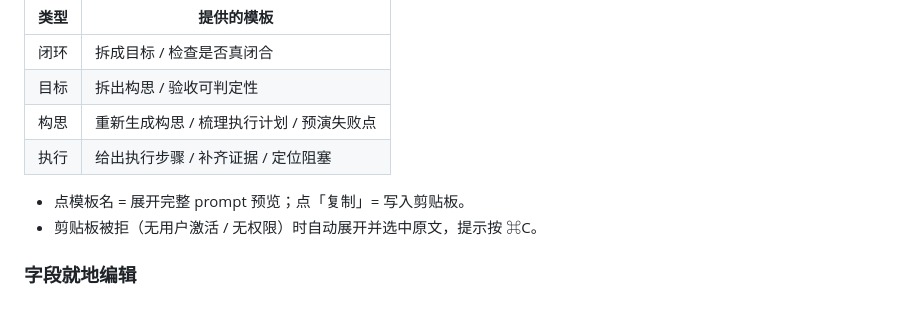
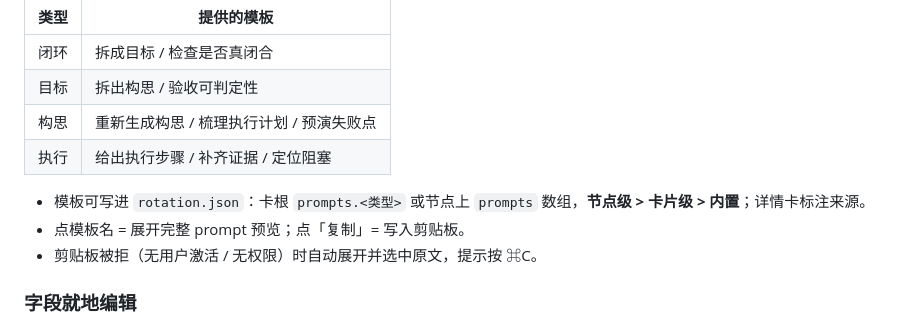
Before and after one commit to Roshenn/dsh-looptree-dashboard, a Markdown page: README.md, the part around the change. Rendered like a GitHub page.

```diff
--- a/README.md
+++ b/README.md
@@ -53,6 +53,7 @@ node validate-rotation.mjs samples/我的项目.rotation.json   # 先改 id/titl
 | 构思 | 重新生成构思 / 梳理执行计划 / 预演失败点 |
 | 执行 | 给出执行步骤 / 补齐证据 / 定位阻塞 |
 
+- 模板可写进 `rotation.json`：卡根 `prompts.<类型>` 或节点上 `prompts` 数组，**节点级 > 卡片级 > 内置**；详情卡标注来源。
 - 点模板名 = 展开完整 prompt 预览；点「复制」= 写入剪贴板。
 - 剪贴板被拒（无用户激活 / 无权限）时自动展开并选中原文，提示按 ⌘C。
 
```
Also changed, not shown: rotation-card-spec.md (+33 -0 lines), preview-prompt.png, 3 other files.
